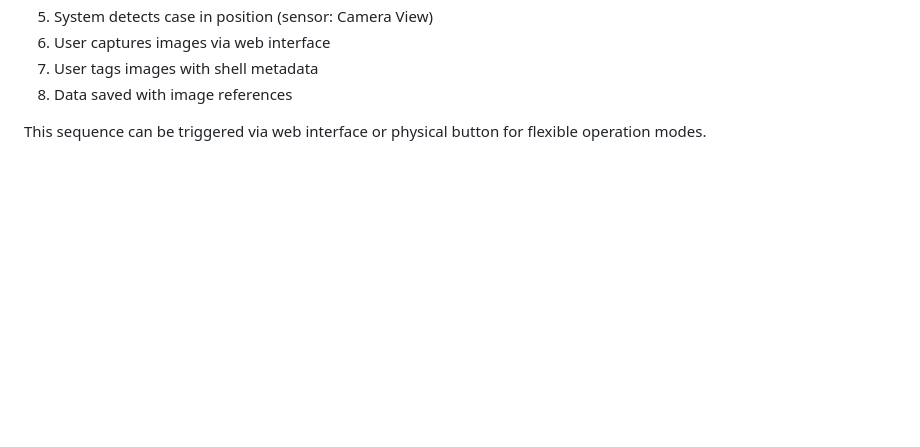
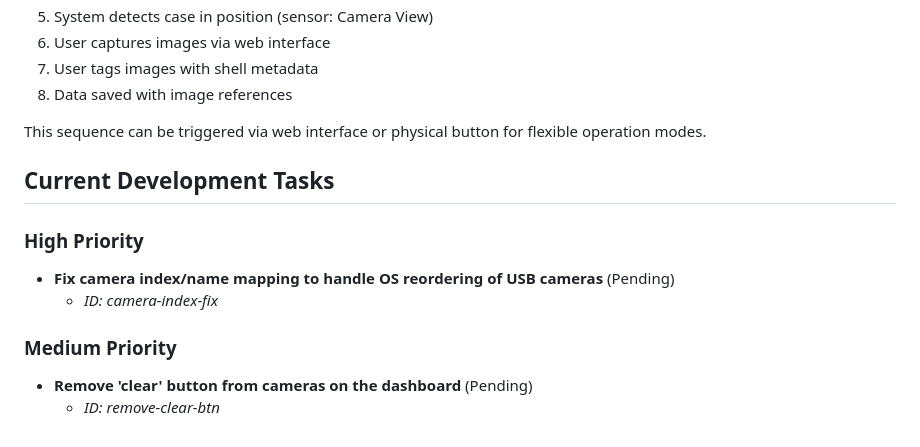
Before and after one commit to yaleman/shell-sorter, a Markdown page: README.md, the part around the change. GitHub-like rendering; blank space fills up the shorter version.

Commit message:
Add current development tasks to README.md
Track pending development tasks in README:
- Fix camera index/name mapping to handle OS reordering of USB cameras
- Remove 'clear' button from cameras on the dashboard

🤖 Generated with [Claude Code](https://claude.ai/code)

Co-Authored-By: Claude <noreply@anthropic.com>

```diff
--- a/README.md
+++ b/README.md
@@ -278,3 +278,13 @@ just fmt
 
 This sequence can be triggered via web interface or physical button for flexible
 operation modes.
+
+## Current Development Tasks
+
+### High Priority
+- **Fix camera index/name mapping to handle OS reordering of USB cameras** (Pending)
+  - *ID: camera-index-fix*
+
+### Medium Priority
+- **Remove 'clear' button from cameras on the dashboard** (Pending)
+  - *ID: remove-clear-btn*
```
